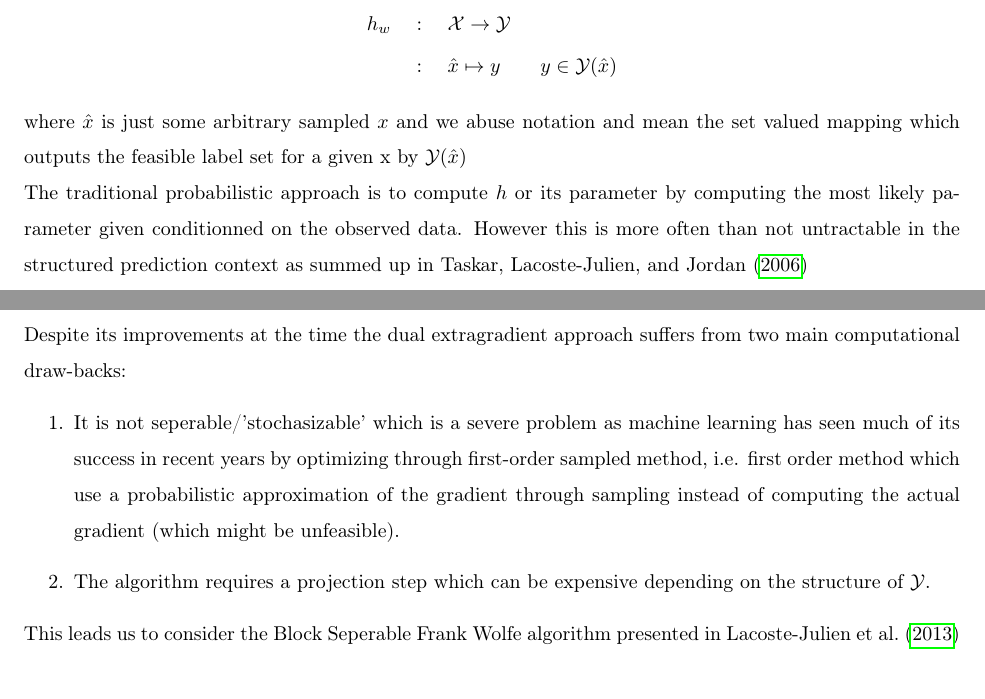
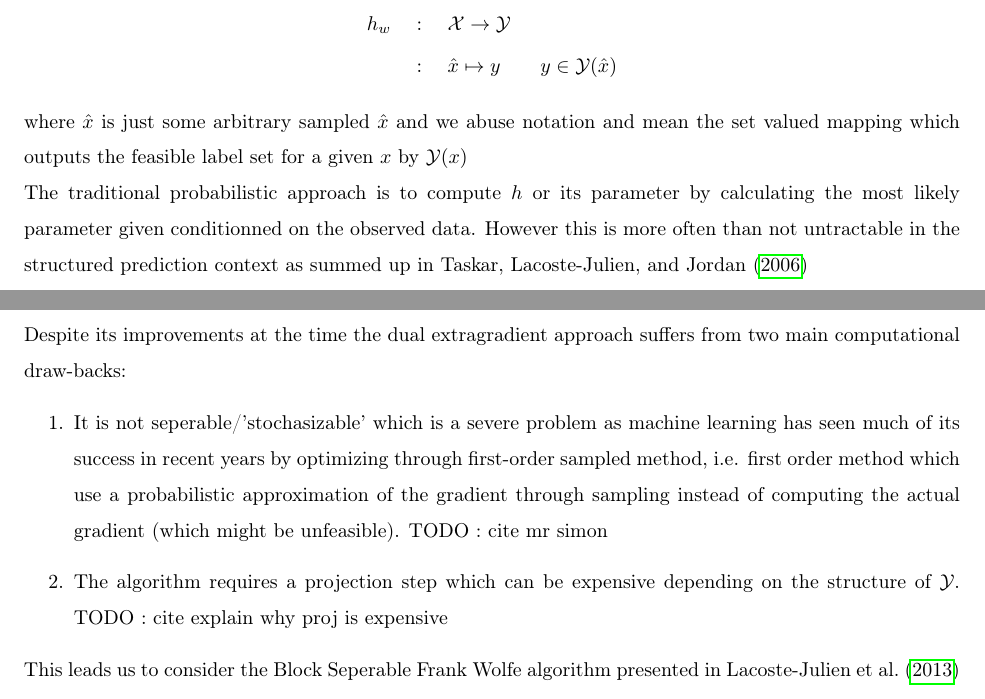
Before and after one commit to SoliElvis/structuredPredictionProject, a LaTeX document (texStuff/rapport/mainProject.tex, which reads texStuff/rapport/intro.tex): two parts of pages 2 and 3 of 23, joined at a grey line, cut so that both start at the same text. Compiled offline with pdfLaTeX.

Commit message:
"typos intro"

```diff
--- a/texStuff/rapport/intro.tex
+++ b/texStuff/rapport/intro.tex
@@ -28,12 +28,12 @@ function:
   h_w \quad & : \quad  \mathcal{X} \rightarrow \mathcal Y\\
   &: \quad \hat x \mapsto y \qquad y\in \mathcal{Y} (\hat x)
 \end{align*}
-where $\hat x$ is just some arbitrary sampled $x$ and we abuse notation and mean
-the set valued mapping which outputs the feasible label set for a given x by
-$\mathcal Y(\hat x)$
+where $\hat x$ is just some arbitrary sampled $\hat x$ and we abuse notation and mean
+the set valued mapping which outputs the feasible label set for a given $x$ by
+$\mathcal Y(x)$
 
 The traditional probabilistic approach is to compute $h$ or its parameter by
-computing the most likely parameter given conditionned on the observed data.
+calculating the most likely parameter given conditionned on the observed data.
 However this is more often than not untractable in the structured prediction
 context as summed up in \citet{taskarStructuredPredictionDual2006}
 
@@ -64,9 +64,11 @@ from two main computational draw-backs:
   through first-order sampled method, i.e. first order method which
   use a probabilistic approximation of the gradient through sampling instead
   of computing the actual gradient (which might be unfeasible).
+  TODO : cite mr simon
 
 \item  The algorithm requires a projection step which can be expensive depending
   on the structure of $\mathcal Y$.
+  TODO : cite explain why proj is expensive
 \end{enumerate}
 
 This leads us to consider the Block Seperable Frank Wolfe algorithm
```
Also changed, not shown: texStuff/rapport/FW_review.tex (+13 -4 lines), texStuff/rapport/mainProject.pdf.
